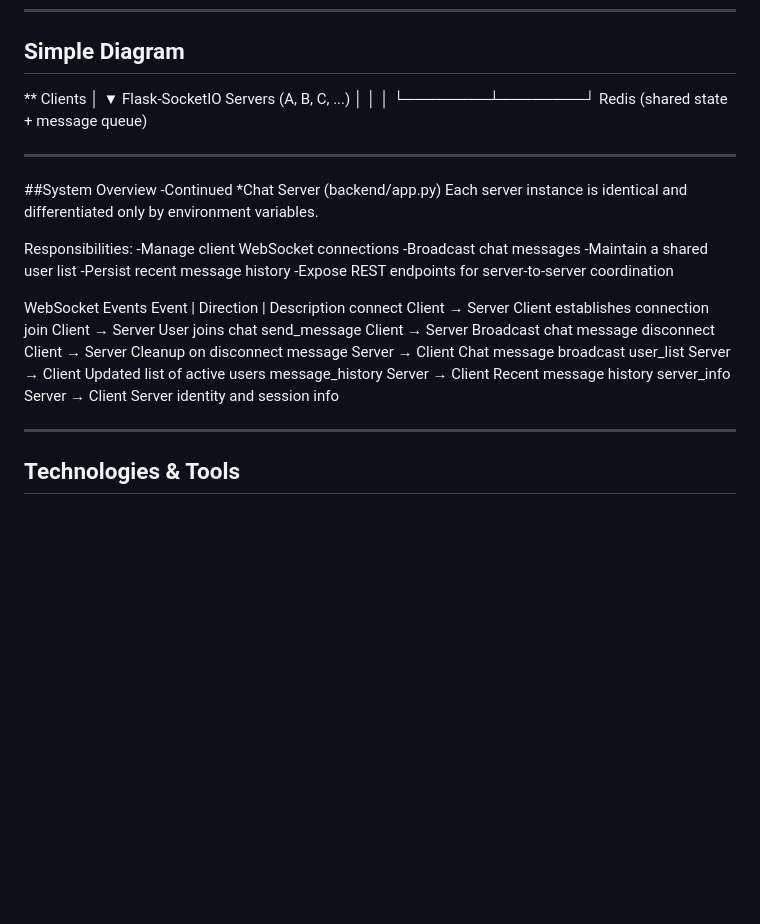
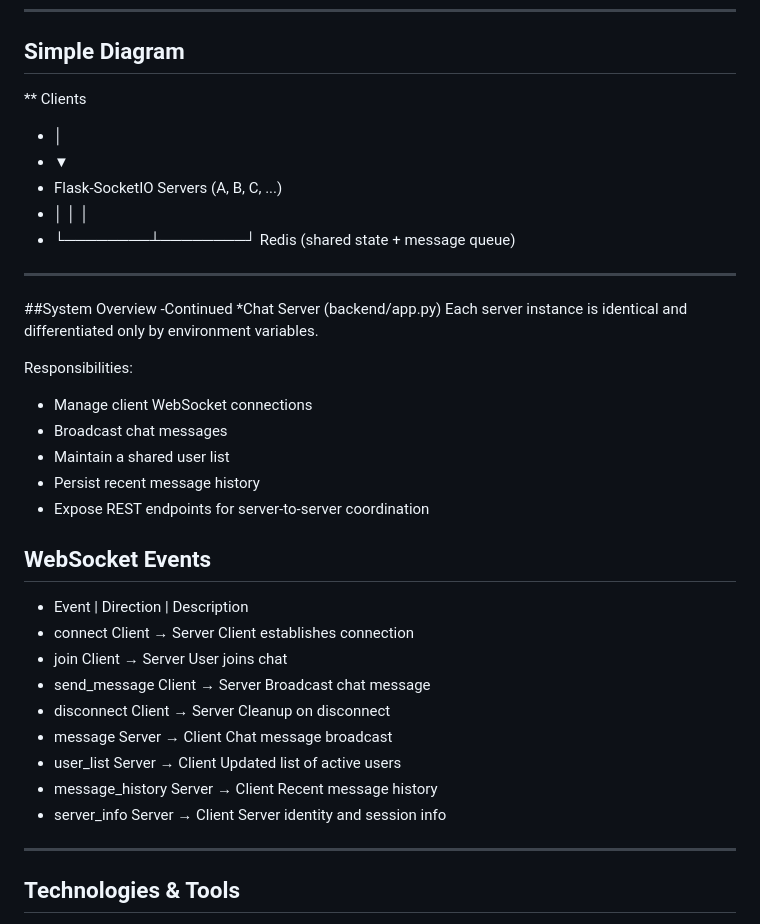
Before and after one commit to shortstackz/CS-3700-Final-Project, a Markdown page: README.md, the part around the change printed below. Rendered like a GitHub page; blank space fills up the shorter version.

```diff
--- a/README.md
+++ b/README.md
@@ -77,11 +77,11 @@ The WordAround system consists of:
 ## Simple Diagram
 
 ** Clients
-│
-▼
-Flask-SocketIO Servers (A, B, C, ...)
-│ │ │
-└────────┴────────┘
+- │
+- ▼
+- Flask-SocketIO Servers (A, B, C, ...)
+- │ │ │
+- └────────┴────────┘
 Redis
 (shared state + message queue)
 
@@ -92,22 +92,23 @@ Redis
 Each server instance is identical and differentiated only by environment variables.
 
 Responsibilities:
--Manage client WebSocket connections
--Broadcast chat messages
--Maintain a shared user list
--Persist recent message history
--Expose REST endpoints for server-to-server coordination
 
-WebSocket Events
-Event	    |     Direction	 |    Description
-connect	      Client → Server	Client establishes connection
-join	         Client → Server	User joins chat
-send_message   Client → Server	Broadcast chat message
-disconnect	   Client → Server	Cleanup on disconnect
-message	      Server → Client	Chat message broadcast
-user_list	   Server → Client	Updated list of active users
-message_history   Server → Client	Recent message history
-server_info	   Server → Client	Server identity and session info
+- Manage client WebSocket connections
+- Broadcast chat messages
+- Maintain a shared user list
+- Persist recent message history
+- Expose REST endpoints for server-to-server coordination
+
+## WebSocket Events
+- Event	    |     Direction	 |    Description
+- connect	      Client → Server	Client establishes connection
+- join	         Client → Server	User joins chat
+- send_message   Client → Server	Broadcast chat message
+- disconnect	   Client → Server	Cleanup on disconnect
+- message	      Server → Client	Chat message broadcast
+- user_list	   Server → Client	Updated list of active users
+- message_history   Server → Client	Recent message history
+- server_info	   Server → Client	Server identity and session info
 
 
 
```
Also changed, not shown: other parts of README.md (+8 -8 lines).
